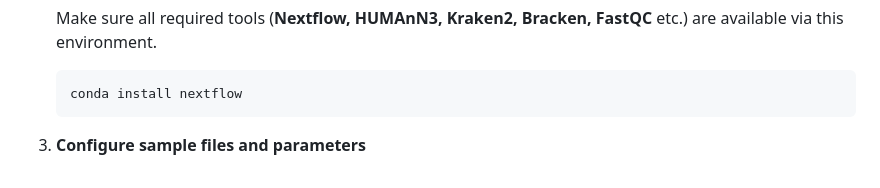
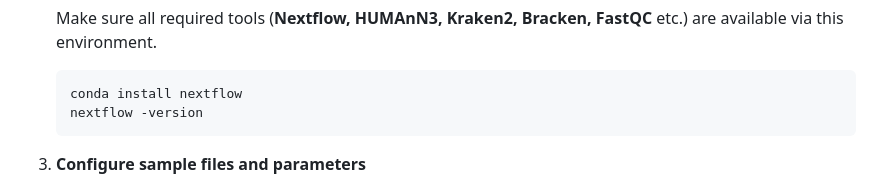
Before and after one commit to priyadarshinikp1/metagenomics-nf, a Markdown page: README.md, the part around the change. GitHub-like rendering.

````diff
--- a/README.md
+++ b/README.md
@@ -44,6 +44,7 @@ This repository contains a Nextflow-based pipeline for shotgun metagenomic analy
    Make sure all required tools (**Nextflow, HUMAnN3, Kraken2, Bracken, FastQC** etc.) are available via this environment.
    ```bash
    conda install nextflow
+   nextflow -version
    ```
 
 4. **Configure sample files and parameters**
````
